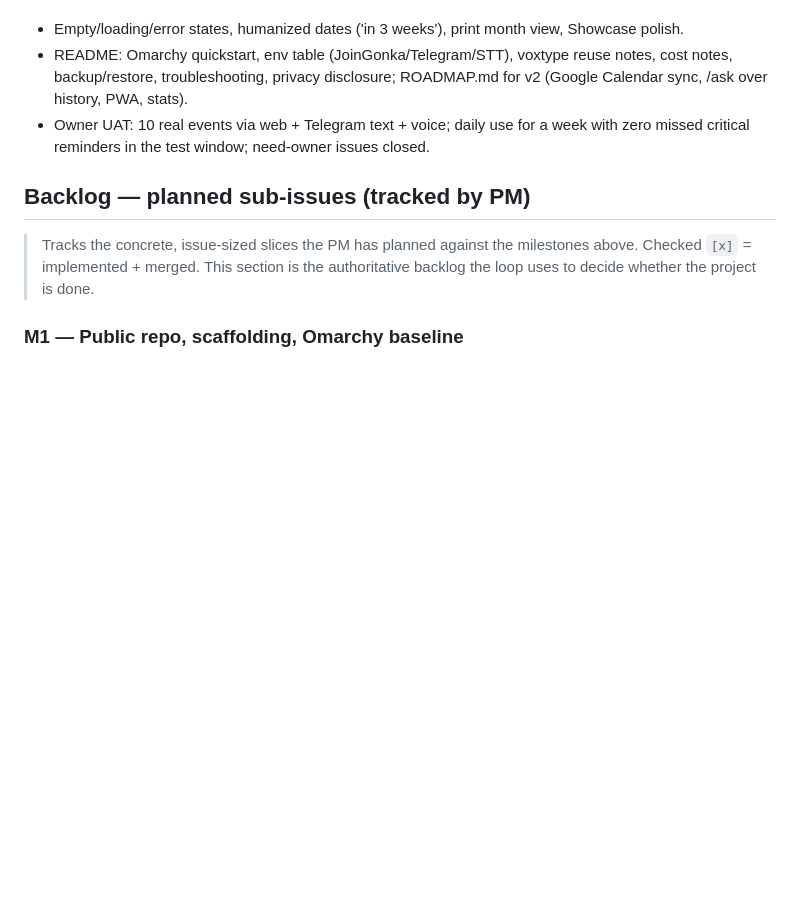
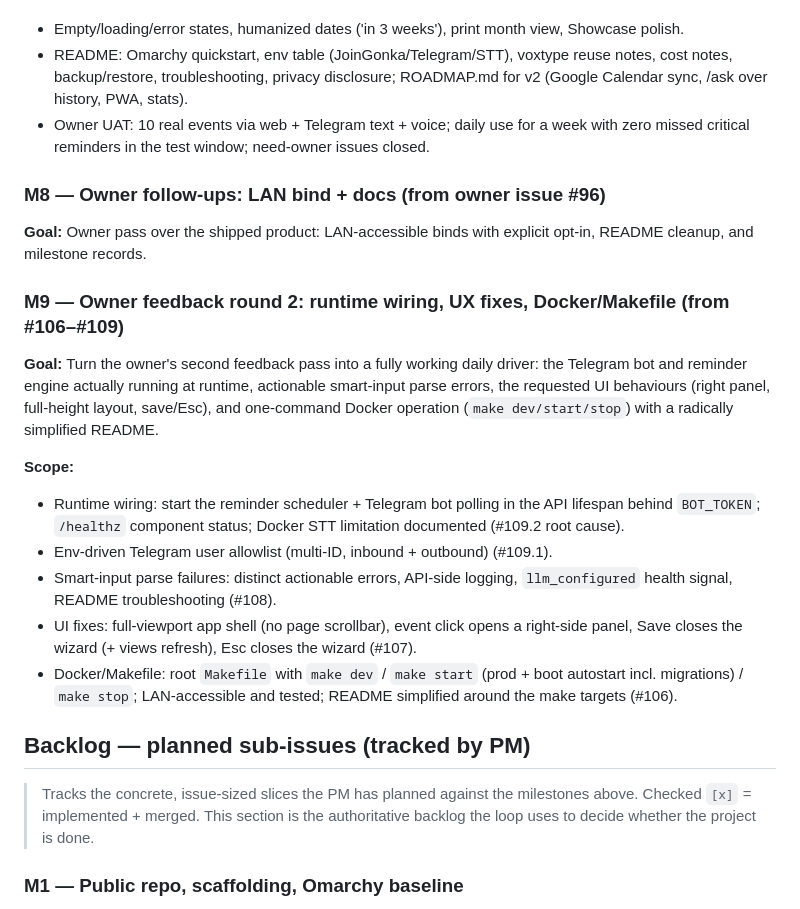
Before and after one commit to AntonLapshin/timeline, a Markdown page: manifest.md, the part around one of its changes. Drawn GitHub-style; blank space fills up the shorter version.

```diff
--- a/manifest.md
+++ b/manifest.md
@@ -116,6 +119,21 @@ A personal, local-first global schedule that remembers everything: capture one-t
   - README: Omarchy quickstart, env table (JoinGonka/Telegram/STT), voxtype reuse notes, cost notes, backup/restore, troubleshooting, privacy disclosure; ROADMAP.md for v2 (Google Calendar sync, /ask over history, PWA, stats).
   - Owner UAT: 10 real events via web + Telegram text + voice; daily use for a week with zero missed critical reminders in the test window; need-owner issues closed.
 
+### M8 — Owner follow-ups: LAN bind + docs (from owner issue #96)
+
+**Goal:** Owner pass over the shipped product: LAN-accessible binds with explicit opt-in, README cleanup, and milestone records.
+
+### M9 — Owner feedback round 2: runtime wiring, UX fixes, Docker/Makefile (from #106–#109)
+
+**Goal:** Turn the owner's second feedback pass into a fully working daily driver: the Telegram bot and reminder engine actually running at runtime, actionable smart-input parse errors, the requested UI behaviours (right panel, full-height layout, save/Esc), and one-command Docker operation (`make dev/start/stop`) with a radically simplified README.
+
+**Scope:**
+  - Runtime wiring: start the reminder scheduler + Telegram bot polling in the API lifespan behind `BOT_TOKEN`; `/healthz` component status; Docker STT limitation documented (#109.2 root cause).
+  - Env-driven Telegram user allowlist (multi-ID, inbound + outbound) (#109.1).
+  - Smart-input parse failures: distinct actionable errors, API-side logging, `llm_configured` health signal, README troubleshooting (#108).
+  - UI fixes: full-viewport app shell (no page scrollbar), event click opens a right-side panel, Save closes the wizard (+ views refresh), Esc closes the wizard (#107).
+  - Docker/Makefile: root `Makefile` with `make dev` / `make start` (prod + boot autostart incl. migrations) / `make stop`; LAN-accessible and tested; README simplified around the make targets (#106).
+
 ## Backlog — planned sub-issues (tracked by PM)
 
 > Tracks the concrete, issue-sized slices the PM has planned against the
```
Also changed, not shown: other parts of manifest.md (+24 -4 lines), project-state.md (+25 -0 lines).
